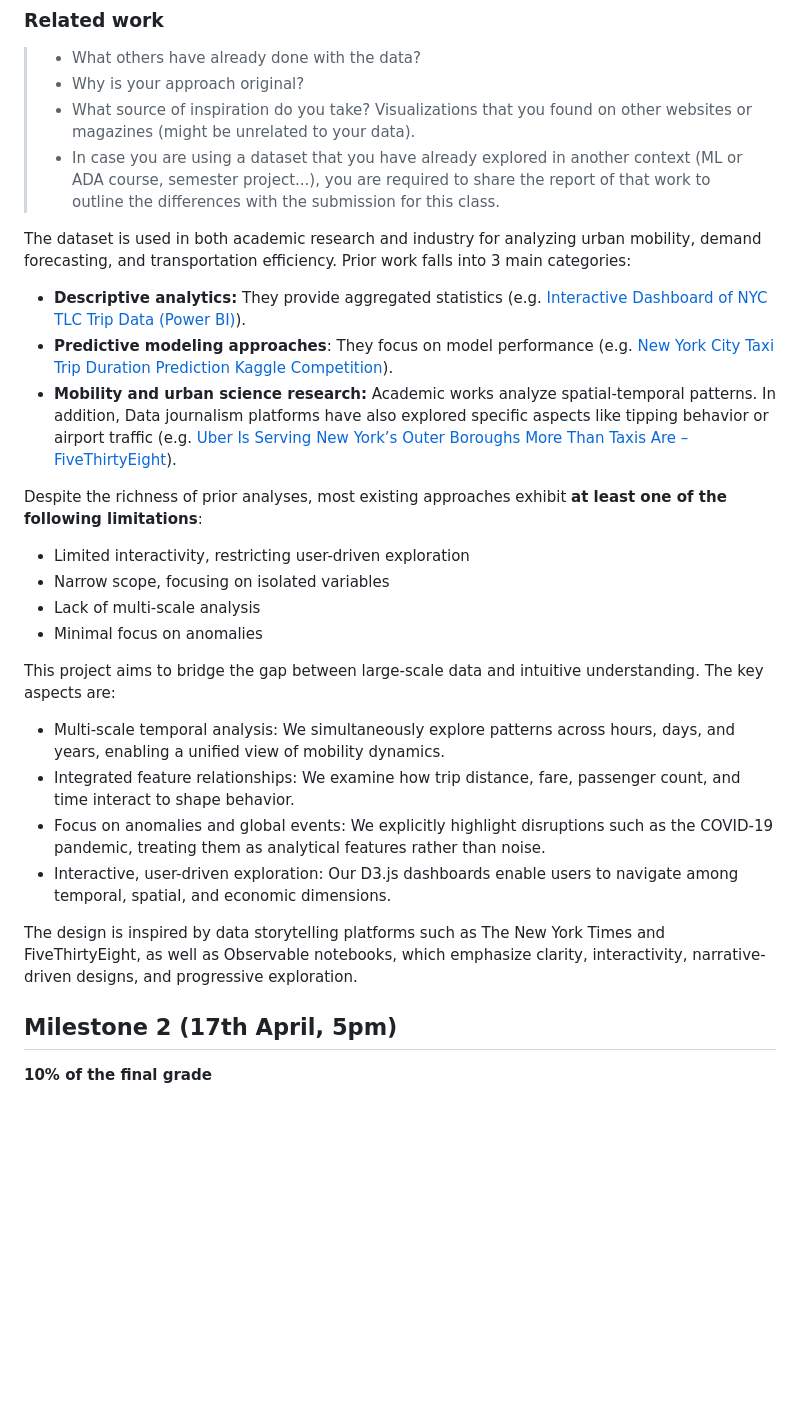
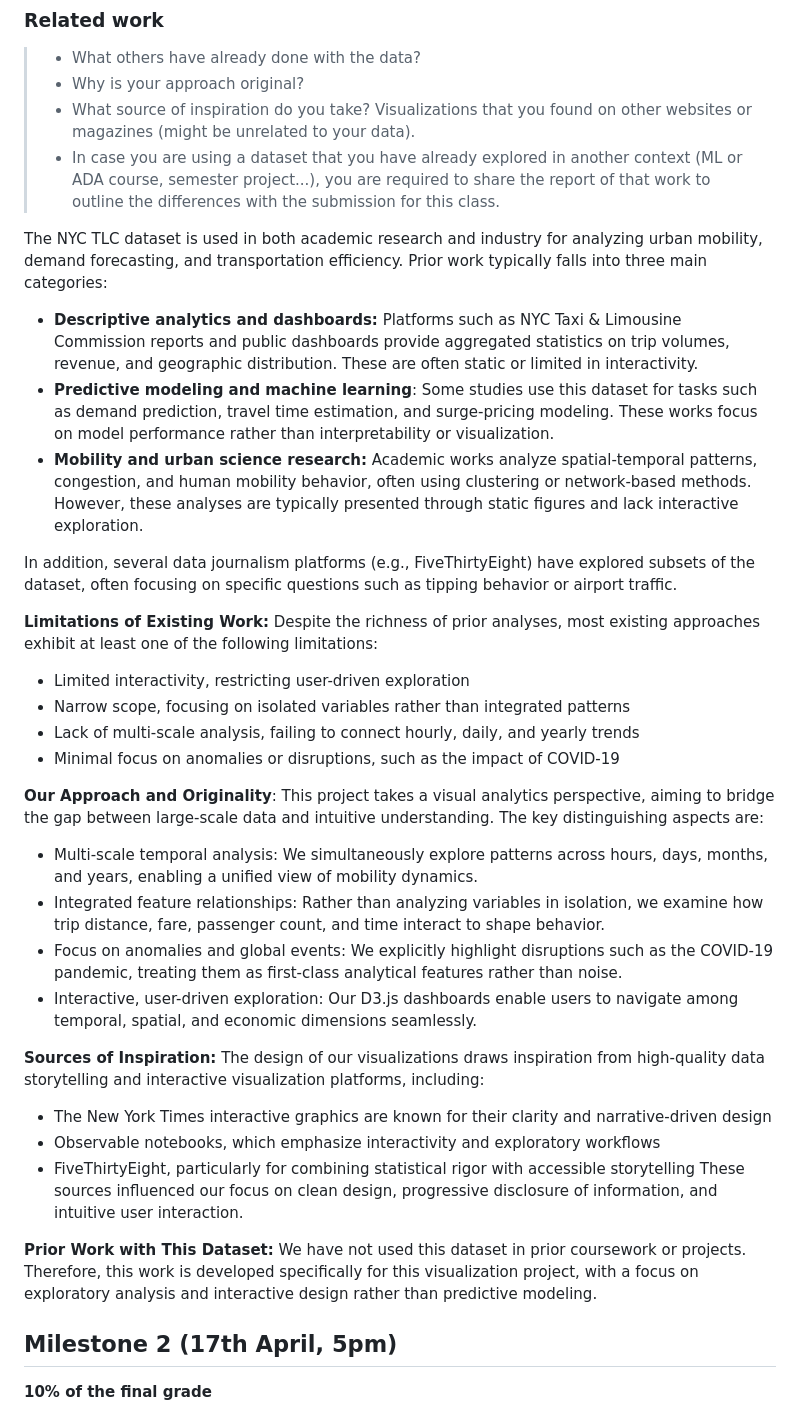
Before and after one commit to com-480-data-visualization/EliteHackers, a Markdown page: README.md, the part around one of its changes. Rendered like a GitHub page; blank space fills up the shorter version.

```diff
--- a/README.md
+++ b/README.md
@@ -117,25 +132,33 @@ Several high-level patterns emerge:
 > - What source of inspiration do you take? Visualizations that you found on other websites or magazines (might be unrelated to your data).
 > - In case you are using a dataset that you have already explored in another context (ML or ADA course, semester project...), you are required to share the report of that work to outline the differences with the submission for this class.
 
-The dataset is used in both academic research and industry for analyzing urban mobility, demand forecasting, and transportation efficiency. Prior work falls into 3 main categories:
-* **Descriptive analytics:** They provide aggregated statistics (e.g. [Interactive Dashboard of NYC TLC Trip Data (Power BI)](https://app.powerbigov.us/view?r=eyJrIjoiMzlhMzA3NTItM2VkZS00NGM4LTgxYTQtNjRlMDc3MTkxMDkzIiwidCI6IjMyZjU2ZmM3LTVmODEtNGUyMi1hOTViLTE1ZGE2NjUxM2JlZiJ9)).
-* **Predictive modeling approaches**: They focus on model performance (e.g. [New York City Taxi Trip Duration Prediction Kaggle Competition](https://www.kaggle.com/competitions/nyc-taxi-trip-duration)).
-* **Mobility and urban science research:** Academic works analyze spatial-temporal patterns.
-In addition, Data journalism platforms have also explored specific aspects like tipping behavior or airport traffic (e.g. [Uber Is Serving New York’s Outer Boroughs More Than Taxis Are – FiveThirtyEight](https://fivethirtyeight.com/features/uber-is-serving-new-yorks-outer-boroughs-more-than-taxis-are/)).
+The NYC TLC dataset is used in both academic research and industry for analyzing urban mobility, demand forecasting, and transportation efficiency. Prior work typically falls into three main categories:
+* **Descriptive analytics and dashboards:** Platforms such as NYC Taxi & Limousine Commission reports and public dashboards provide aggregated statistics on trip volumes, revenue, and geographic distribution. These are often static or limited in interactivity.
+* **Predictive modeling and machine learning**: Some studies use this dataset for tasks such as demand prediction, travel time estimation, and surge-pricing modeling. These works focus on model performance rather than interpretability or visualization.
+* **Mobility and urban science research:** Academic works analyze spatial-temporal patterns, congestion, and human mobility behavior, often using clustering or network-based methods. However, these analyses are typically presented through static figures and lack interactive exploration.
 
-Despite the richness of prior analyses, most existing approaches exhibit **at least one of the following limitations**:
+In addition, several data journalism platforms (e.g., FiveThirtyEight) have explored subsets of the dataset, often focusing on specific questions such as tipping behavior or airport traffic.
+
+**Limitations of Existing Work:** Despite the richness of prior analyses, most existing approaches exhibit at least one of the following limitations:
 * Limited interactivity, restricting user-driven exploration
-* Narrow scope, focusing on isolated variables
-* Lack of multi-scale analysis
-* Minimal focus on anomalies
+* Narrow scope, focusing on isolated variables rather than integrated patterns
+* Lack of multi-scale analysis, failing to connect hourly, daily, and yearly trends
+* Minimal focus on anomalies or disruptions, such as the impact of COVID-19
 
-This project aims to bridge the gap between large-scale data and intuitive understanding. The key aspects are:
-* Multi-scale temporal analysis: We simultaneously explore patterns across hours, days, and years, enabling a unified view of mobility dynamics.
-* Integrated feature relationships: We examine how trip distance, fare, passenger count, and time interact to shape behavior.
-* Focus on anomalies and global events: We explicitly highlight disruptions such as the COVID-19 pandemic, treating them as analytical features rather than noise.
-* Interactive, user-driven exploration: Our D3.js dashboards enable users to navigate among temporal, spatial, and economic dimensions.
+**Our Approach and Originality**: This project takes a visual analytics perspective, aiming to bridge the gap between large-scale data and intuitive understanding. The key distinguishing aspects are:
+* Multi-scale temporal analysis: We simultaneously explore patterns across hours, days, months, and years, enabling a unified view of mobility dynamics.
+* Integrated feature relationships: Rather than analyzing variables in isolation, we examine how trip distance, fare, passenger count, and time interact to shape behavior.
+* Focus on anomalies and global events: We explicitly highlight disruptions such as the COVID-19 pandemic, treating them as first-class analytical features rather than noise.
+* Interactive, user-driven exploration: Our D3.js dashboards enable users to navigate among temporal, spatial, and economic dimensions seamlessly.
 
-The design is inspired by data storytelling platforms such as The New York Times and FiveThirtyEight, as well as Observable notebooks, which emphasize clarity, interactivity, narrative-driven designs, and progressive exploration.
+**Sources of Inspiration:** The design of our visualizations draws inspiration from high-quality data storytelling and interactive visualization platforms, including:
+* The New York Times interactive graphics are known for their clarity and narrative-driven design
+* Observable notebooks, which emphasize interactivity and exploratory workflows
+* FiveThirtyEight, particularly for combining statistical rigor with accessible storytelling
+These sources influenced our focus on clean design, progressive disclosure of information, and intuitive user interaction.
+
+**Prior Work with This Dataset:** We have not used this dataset in prior coursework or projects. Therefore, this work is developed specifically for this visualization project, with a focus on exploratory analysis and interactive design rather than predictive modeling.
+
 
 ## Milestone 2 (17th April, 5pm)
 
```
Also changed, not shown: other parts of README.md (+49 -34 lines).
